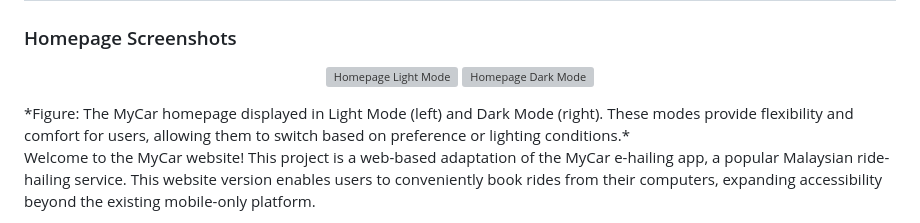
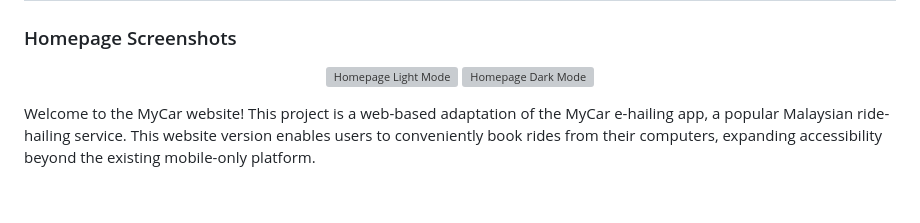
Before and after one commit to Wilsomwong2004/MyCar-Website, a Markdown page: README.md, the part around the change. Rendered like a GitHub page; blank space fills up the shorter version; grey boxes are pictures that could not be loaded.

```diff
--- a/README.md
+++ b/README.md
@@ -6,7 +6,6 @@
   <be>
   <img src="appendix/Homepage_darkmode.png" alt="Homepage Dark Mode" width="45%">
 </p>
-*Figure: The MyCar homepage displayed in Light Mode (left) and Dark Mode (right). These modes provide flexibility and comfort for users, allowing them to switch based on preference or lighting conditions.*
 
 Welcome to the MyCar website! This project is a web-based adaptation of the MyCar e-hailing app, a popular Malaysian ride-hailing service. This website version enables users to conveniently book rides from their computers, expanding accessibility beyond the existing mobile-only platform.
 
```
